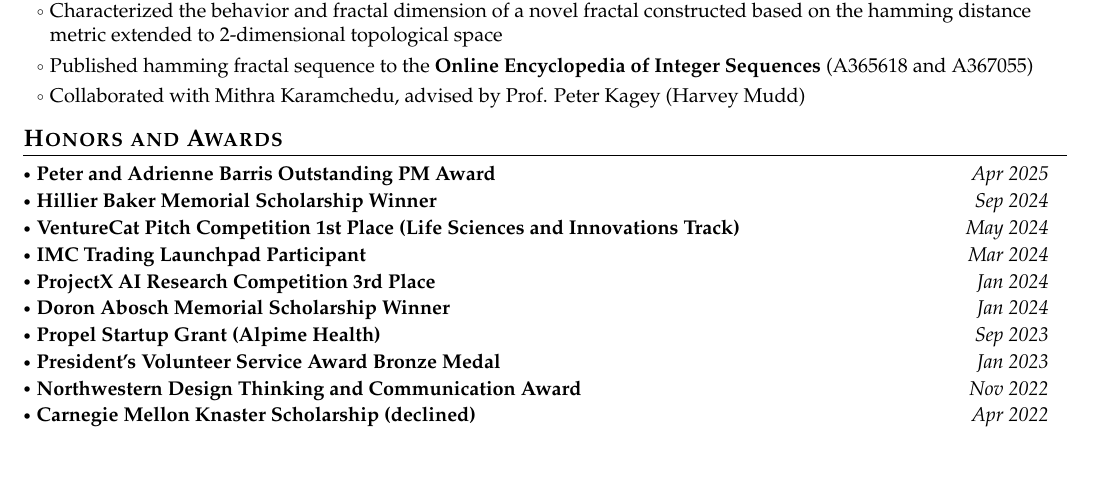
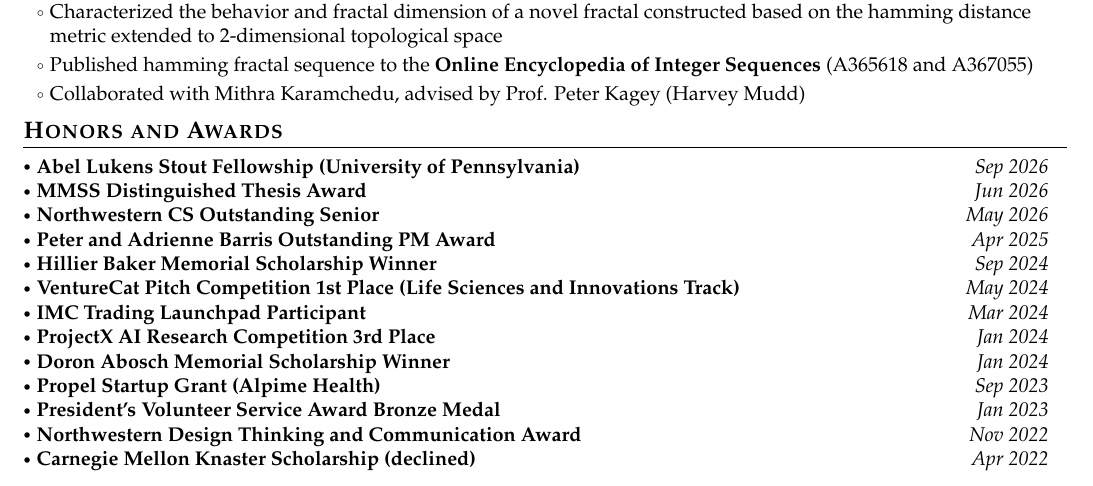
Before and after one commit to hemlock-pi/hemlock-pi.github.io, a LaTeX CV (context/cv.tex): part of page 2 of 3, cut so that both start at the same text. Compiled offline with pdfLaTeX.

Commit message:
updated news

```diff
--- a/context/cv.tex
+++ b/context/cv.tex
@@ -367,6 +367,12 @@ Undergraduate researcher in theoretical and empirical machine learning with expe
 \vspace{-0.4mm}
 \resumeSubHeadingListStart
 
+\resumePOR{Abel Lukens Stout Fellowship (University of Pennsylvania)}
+    {}{Sep 2026}
+\resumePOR{MMSS Distinguished Thesis Award}
+    {}{Jun 2026}
+\resumePOR{Northwestern CS Outstanding Senior}
+    {}{May 2026}
 \resumePOR{Peter and Adrienne Barris Outstanding PM Award}
     {}{Apr 2025}
 \resumePOR{Hillier Baker Memorial Scholarship Winner}
```
Also changed, not shown: 1 other file.
